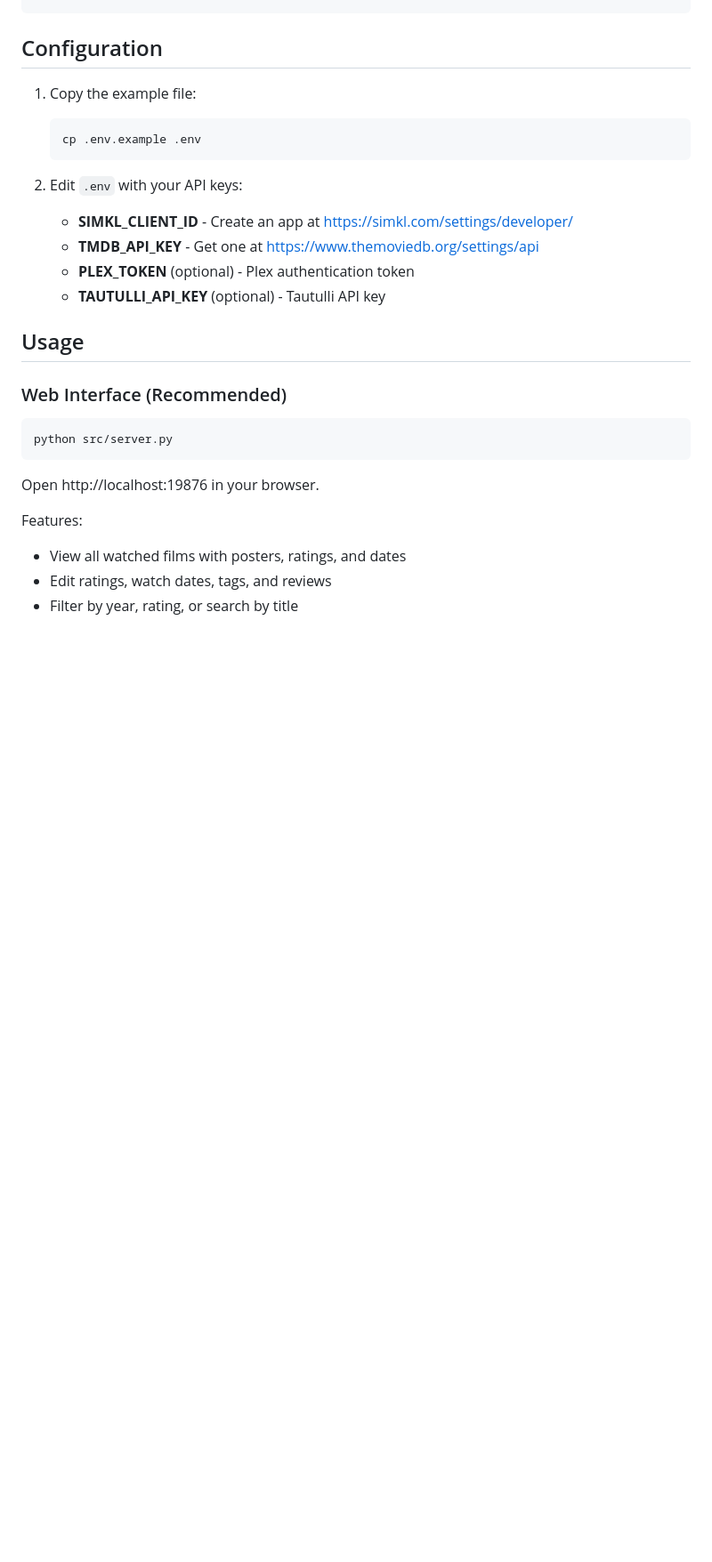
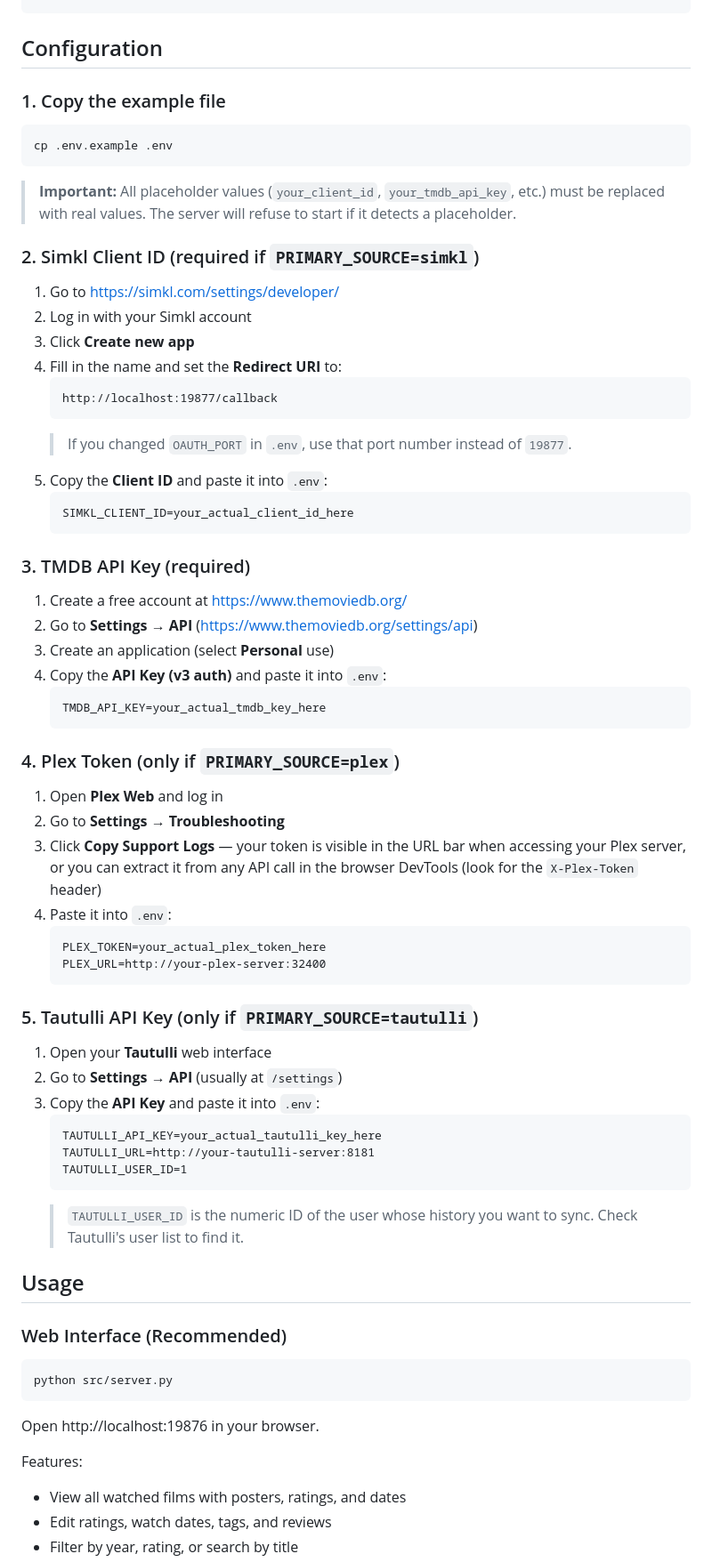
Before and after one commit to BurN-30/simkl-plex-tautulli-to-letterboxd, a Markdown page: README.md, the part around one of its changes. Shown at 89% size. Drawn GitHub-style; blank space fills up the shorter version.

Commit message:
Expand README configuration guide with step-by-step setup
- Each API key now has its own numbered section with exact steps
  to obtain the value (Simkl developer portal, TMDB settings,
  Plex DevTools, Tautulli API page, etc.)
- Note about placeholder detection at startup
- Simkl redirect URI warning tied to OAUTH_PORT
- Environment Variables table gains a "Where to find it" column
  and covers all variables including OAUTH_PORT and TAUTULLI_USER_ID
- Simkl Authentication section updated for the web OAuth flow

````diff
--- a/README.md
+++ b/README.md
@@ -44,16 +44,61 @@ docker run --rm --env-file .env -p 19876:19876 -v $(pwd)/output:/app/output simk
 
 ## Configuration
 
-1. Copy the example file:
-   ```bash
-   cp .env.example .env
+### 1. Copy the example file
+
+```bash
+cp .env.example .env
+```
+
+> **Important:** All placeholder values (`your_client_id`, `your_tmdb_api_key`, etc.) must be replaced with real values. The server will refuse to start if it detects a placeholder.
+
+### 2. Simkl Client ID (required if `PRIMARY_SOURCE=simkl`)
+
+1. Go to [https://simkl.com/settings/developer/](https://simkl.com/settings/developer/)
+2. Log in with your Simkl account
+3. Click **Create new app**
+4. Fill in the name and set the **Redirect URI** to:
+   ```
+   http://localhost:19877/callback
+   ```
+   > If you changed `OAUTH_PORT` in `.env`, use that port number instead of `19877`.
+5. Copy the **Client ID** and paste it into `.env`:
+   ```
+   SIMKL_CLIENT_ID=your_actual_client_id_here
    ```
 
-2. Edit `.env` with your API keys:
-   - **SIMKL_CLIENT_ID** - Create an app at https://simkl.com/settings/developer/
-   - **TMDB_API_KEY** - Get one at https://www.themoviedb.org/settings/api
-   - **PLEX_TOKEN** (optional) - Plex authentication token
-   - **TAUTULLI_API_KEY** (optional) - Tautulli API key
+### 3. TMDB API Key (required)
+
+1. Create a free account at [https://www.themoviedb.org/](https://www.themoviedb.org/)
+2. Go to **Settings → API** (https://www.themoviedb.org/settings/api)
+3. Create an application (select **Personal** use)
+4. Copy the **API Key (v3 auth)** and paste it into `.env`:
+   ```
+   TMDB_API_KEY=your_actual_tmdb_key_here
+   ```
+
+### 4. Plex Token (only if `PRIMARY_SOURCE=plex`)
+
+1. Open **Plex Web** and log in
+2. Go to **Settings → Troubleshooting**
+3. Click **Copy Support Logs** — your token is visible in the URL bar when accessing your Plex server, or you can extract it from any API call in the browser DevTools (look for the `X-Plex-Token` header)
+4. Paste it into `.env`:
+   ```
+   PLEX_TOKEN=your_actual_plex_token_here
+   PLEX_URL=http://your-plex-server:32400
+   ```
+
+### 5. Tautulli API Key (only if `PRIMARY_SOURCE=tautulli`)
+
+1. Open your **Tautulli** web interface
+2. Go to **Settings → API** (usually at `/settings`)
+3. Copy the **API Key** and paste it into `.env`:
+   ```
+   TAUTULLI_API_KEY=your_actual_tautulli_key_here
+   TAUTULLI_URL=http://your-tautulli-server:8181
+   TAUTULLI_USER_ID=1
+   ```
+   > `TAUTULLI_USER_ID` is the numeric ID of the user whose history you want to sync. Check Tautulli's user list to find it.
 
 ## Usage
 
````
Also changed, not shown: other parts of README.md (+16 -12 lines).
